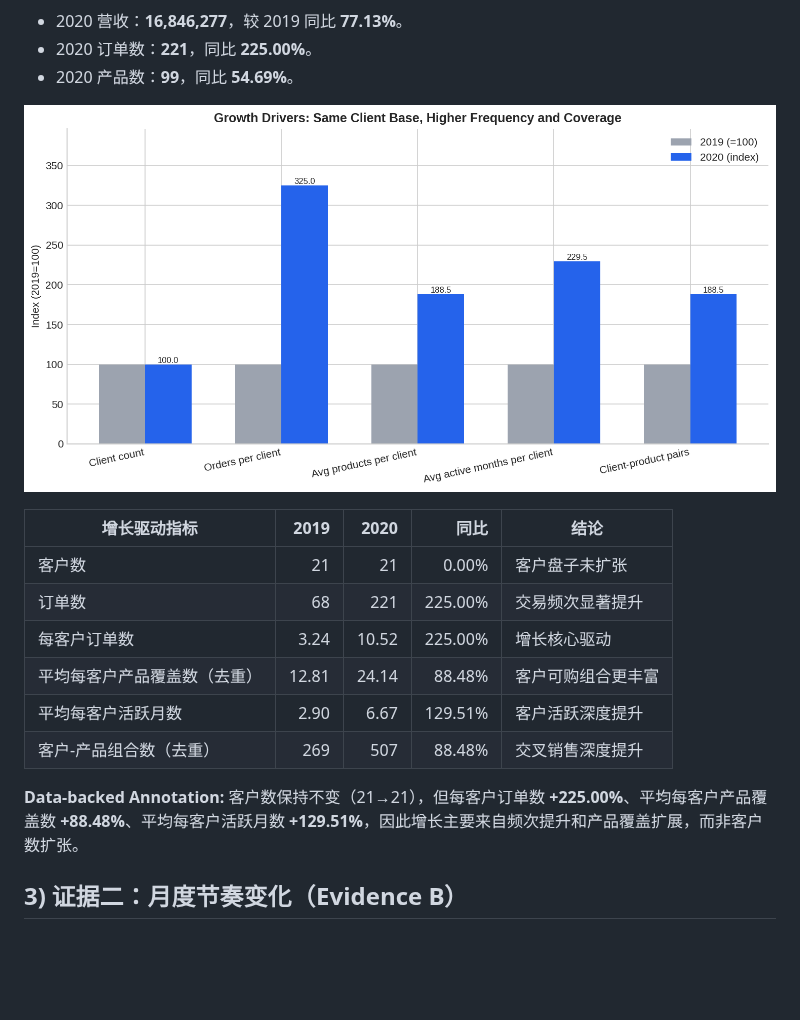
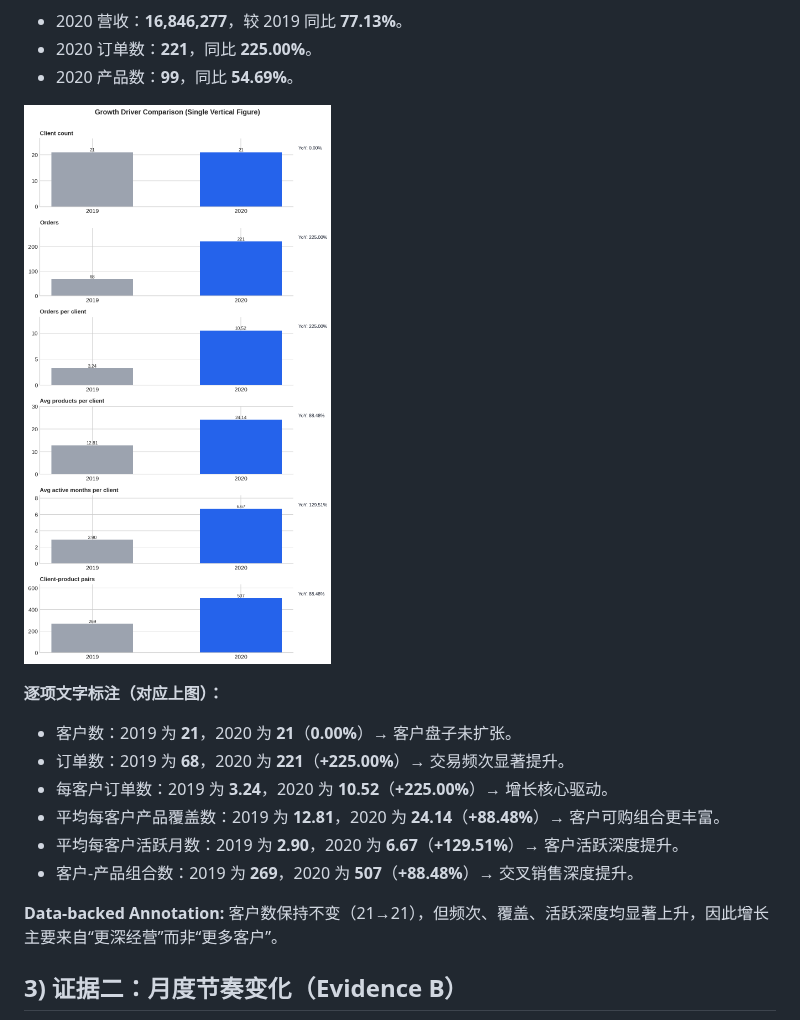
Before and after one commit to zhonghm74/SkillsFactory, a Markdown page: reports/business-analyst-junior-analysis.md, the part around the change. Drawn GitHub-style; pictures changed too: reports/assets/growth-driver-breakdown-indexed.png (deleted), reports/assets/growth-driver-vertical-comparison.png (added); blank space fills up the shorter version.

Commit message:
Use single vertical comparison chart for growth drivers
Co-authored-by: Haoming Zhong <zhonghm@gmail.com>

```diff
--- a/reports/business-analyst-junior-analysis.md
+++ b/reports/business-analyst-junior-analysis.md
@@ -24,18 +24,17 @@
 - 2020 订单数：**221**，同比 **225.00%**。
 - 2020 产品数：**99**，同比 **54.69%**。
 
-![Growth Driver Breakdown](assets/growth-driver-breakdown-indexed.png)
+![Growth Driver Vertical Comparison](assets/growth-driver-vertical-comparison.png)
 
-| 增长驱动指标 | 2019 | 2020 | 同比 | 结论 |
-|---|---:|---:|---:|---|
-| 客户数 | 21 | 21 | 0.00% | 客户盘子未扩张 |
-| 订单数 | 68 | 221 | 225.00% | 交易频次显著提升 |
-| 每客户订单数 | 3.24 | 10.52 | 225.00% | 增长核心驱动 |
-| 平均每客户产品覆盖数（去重） | 12.81 | 24.14 | 88.48% | 客户可购组合更丰富 |
-| 平均每客户活跃月数 | 2.90 | 6.67 | 129.51% | 客户活跃深度提升 |
-| 客户-产品组合数（去重） | 269 | 507 | 88.48% | 交叉销售深度提升 |
+**逐项文字标注（对应上图）：**
+- 客户数：2019 为 **21**，2020 为 **21**（**0.00%**）→ 客户盘子未扩张。
+- 订单数：2019 为 **68**，2020 为 **221**（**+225.00%**）→ 交易频次显著提升。
+- 每客户订单数：2019 为 **3.24**，2020 为 **10.52**（**+225.00%**）→ 增长核心驱动。
+- 平均每客户产品覆盖数：2019 为 **12.81**，2020 为 **24.14**（**+88.48%**）→ 客户可购组合更丰富。
+- 平均每客户活跃月数：2019 为 **2.90**，2020 为 **6.67**（**+129.51%**）→ 客户活跃深度提升。
+- 客户-产品组合数：2019 为 **269**，2020 为 **507**（**+88.48%**）→ 交叉销售深度提升。
 
-**Data-backed Annotation:** 客户数保持不变（21→21），但每客户订单数 **+225.00%**、平均每客户产品覆盖数 **+88.48%**、平均每客户活跃月数 **+129.51%**，因此增长主要来自频次提升和产品覆盖扩展，而非客户数扩张。
+**Data-backed Annotation:** 客户数保持不变（21→21），但频次、覆盖、活跃深度均显著上升，因此增长主要来自“更深经营”而非“更多客户”。
 
 ## 3) 证据二：月度节奏变化（Evidence B）
 
```
Also changed, not shown: 2 other files.
